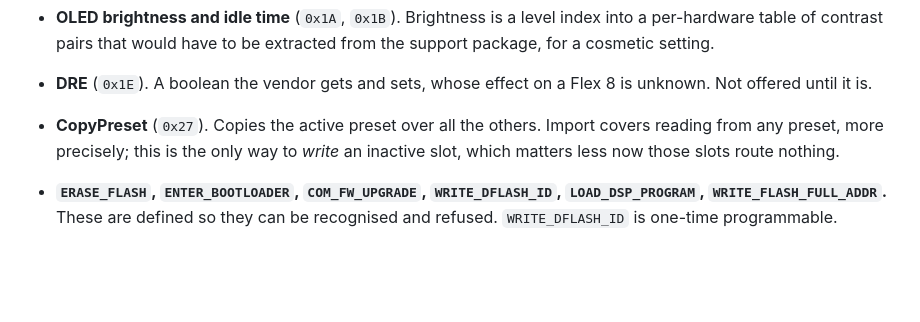
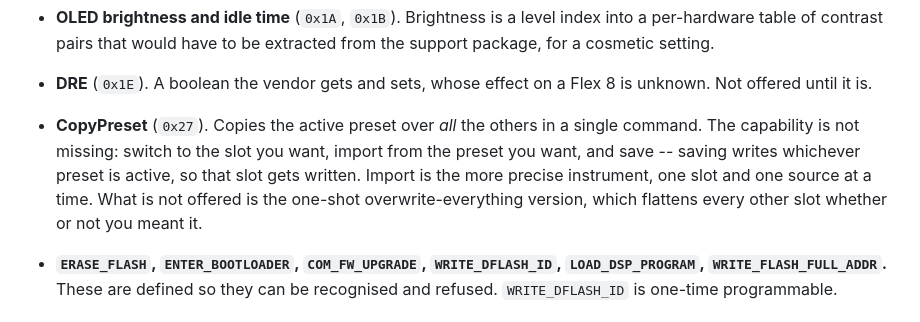
Before and after one commit to atorax/linidi, a Markdown page: README.md, the part around the change. Rendered like a GitHub page; blank space fills up the shorter version.

Commit message:
Copy-preset is a workflow difference, not a missing capability
The README said CopyPreset was "the only way to write an inactive slot",
which is not true and made the app look like it was short a feature. Saving
writes whichever preset is active, so switching to a slot and saving writes
that slot. Switch, import from the source preset, save -- same end state.

The manual had this right all along: "no way to write an inactive slot
without switching to it first". The README dropped the qualifier that was
carrying the meaning.

What the vendor command actually offers is doing all three other slots at
once, which is a blunt instrument rather than a capability -- it flattens
every other preset whether that was intended or not.

Co-Authored-By: Claude Opus 5 (1M context) <noreply@anthropic.com>

```diff
--- a/README.md
+++ b/README.md
@@ -437,10 +437,13 @@ app does not offer, with the reason:
   to be extracted from the support package, for a cosmetic setting.
 - **DRE** (`0x1E`). A boolean the vendor gets and sets, whose effect on a
   Flex 8 is unknown. Not offered until it is.
-- **CopyPreset** (`0x27`). Copies the active preset over all the others.
-  Import covers reading from any preset, more precisely; this is the only
-  way to *write* an inactive slot, which matters less now those slots
-  route nothing.
+- **CopyPreset** (`0x27`). Copies the active preset over *all* the others
+  in a single command. The capability is not missing: switch to the slot
+  you want, import from the preset you want, and save -- saving writes
+  whichever preset is active, so that slot gets written. Import is the
+  more precise instrument, one slot and one source at a time. What is not
+  offered is the one-shot overwrite-everything version, which flattens
+  every other slot whether or not you meant it.
 - **`ERASE_FLASH`, `ENTER_BOOTLOADER`, `COM_FW_UPGRADE`,
   `WRITE_DFLASH_ID`, `LOAD_DSP_PROGRAM`, `WRITE_FLASH_FULL_ADDR`.** These
   are defined so they can be recognised and refused. `WRITE_DFLASH_ID` is
```
